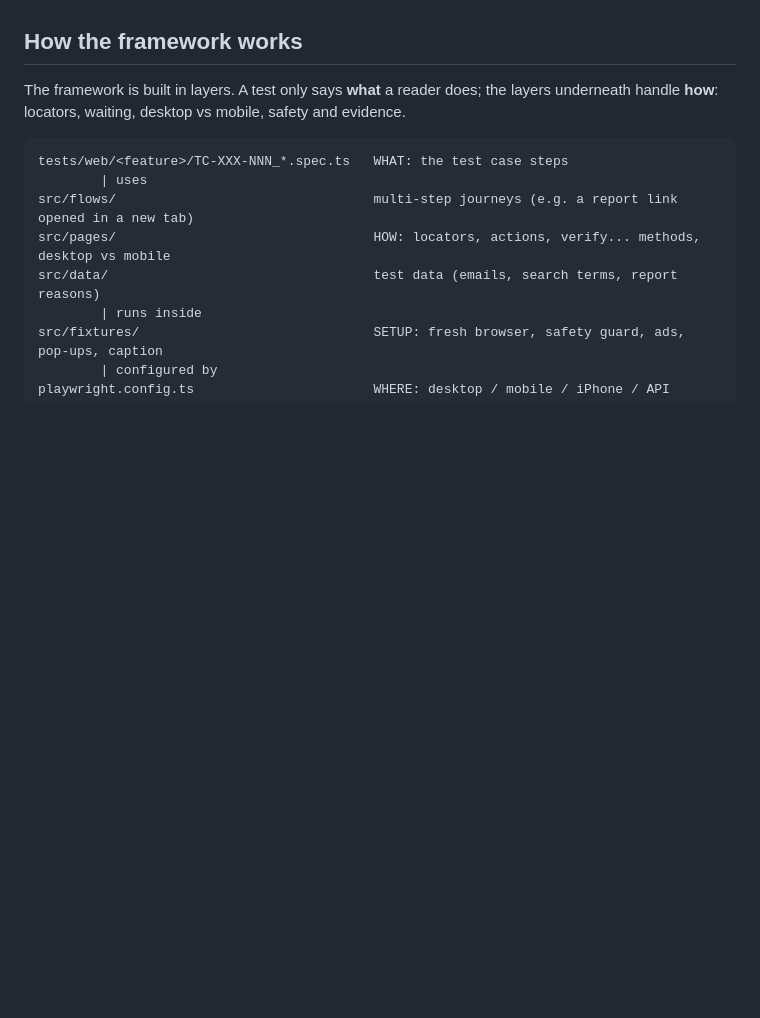
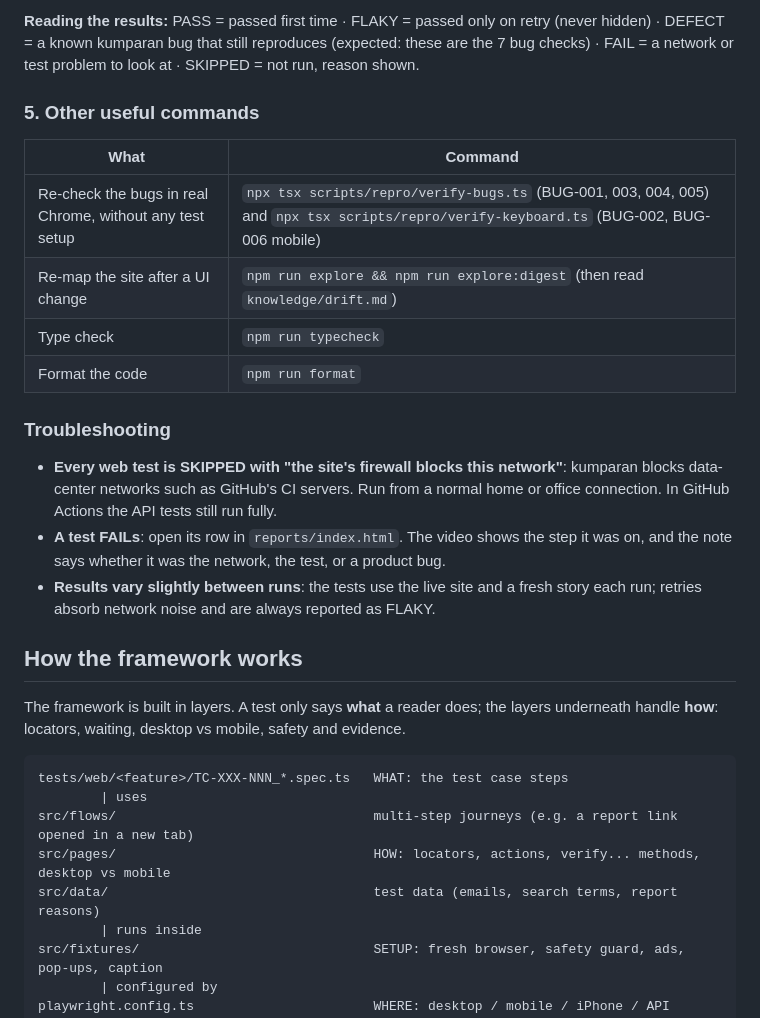
Before and after one commit to frosteve665/kumparan-qa-automation, a Markdown page: README.md, the part around one of its changes. GitHub-like rendering; blank space fills up the shorter version.

```diff
--- a/README.md
+++ b/README.md
@@ -119,3 +144,25 @@ self-hosted runner.
+**Reading the results:** PASS = passed first time · FLAKY = passed only on retry (never hidden) ·
+DEFECT = a known kumparan bug that still reproduces (expected: these are the 7 bug checks) ·
+FAIL = a network or test problem to look at · SKIPPED = not run, reason shown.
+
+### 5. Other useful commands
+
+| What | Command |
+|---|---|
+| Re-check the bugs in real Chrome, without any test setup | `npx tsx scripts/repro/verify-bugs.ts` (BUG-001, 003, 004, 005) and `npx tsx scripts/repro/verify-keyboard.ts` (BUG-002, BUG-006 mobile) |
+| Re-map the site after a UI change | `npm run explore && npm run explore:digest` (then read `knowledge/drift.md`) |
+| Type check | `npm run typecheck` |
+| Format the code | `npm run format` |
+
+### Troubleshooting
+
+- **Every web test is SKIPPED with "the site's firewall blocks this network"**: kumparan blocks
+  data-center networks such as GitHub's CI servers. Run from a normal home or office connection.
+  In GitHub Actions the API tests still run fully.
+- **A test FAILs**: open its row in `reports/index.html`. The video shows the step it was on, and
+  the note says whether it was the network, the test, or a product bug.
+- **Results vary slightly between runs**: the tests use the live site and a fresh story each run;
+  retries absorb network noise and are always reported as FLAKY.
 
 ## How the framework works
 
```
Also changed, not shown: other parts of README.md (+42 -17 lines).
